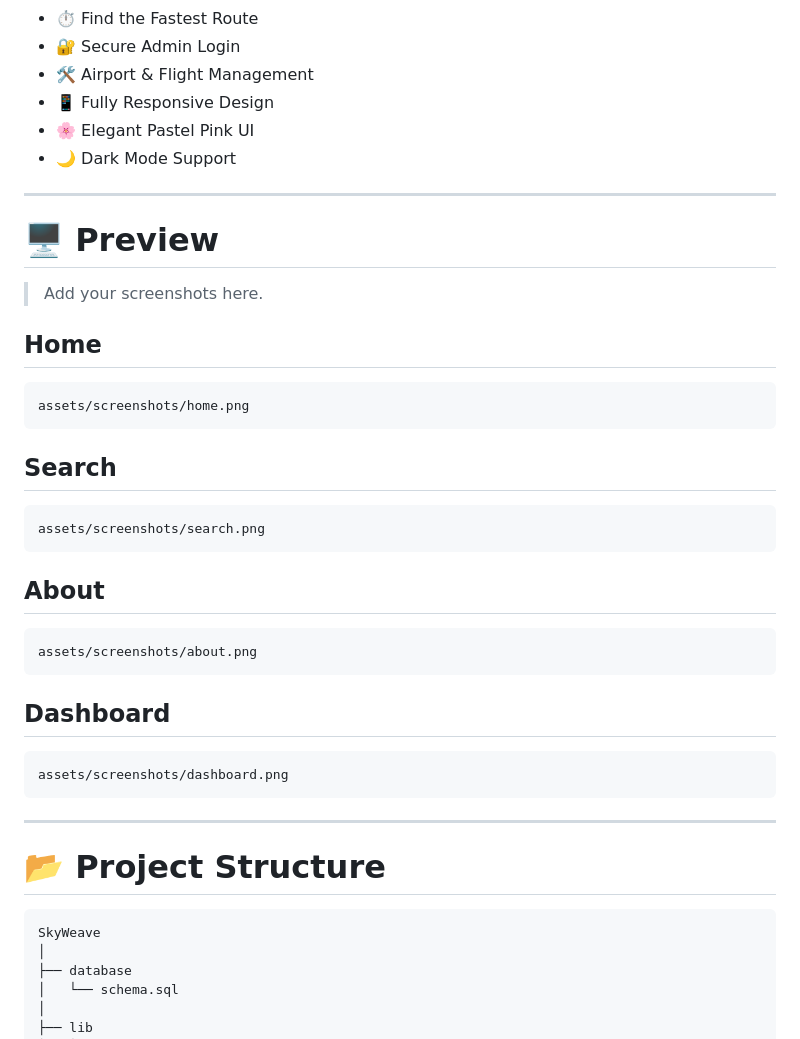
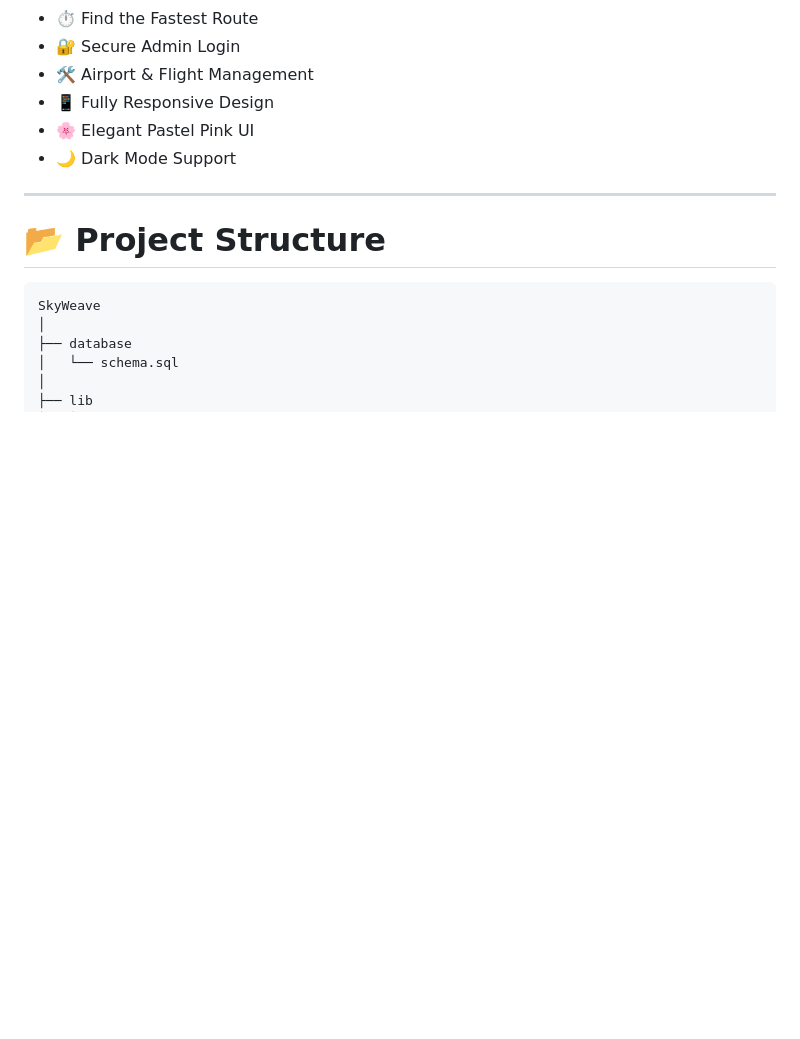
Before and after one commit to chhavss/SkyWeave, a Markdown page: README.md, the part around the change. Rendered like a GitHub page; blank space fills up the shorter version.

````diff
--- a/README.md
+++ b/README.md
@@ -41,36 +41,6 @@ Designed with a premium pastel-inspired interface, the platform focuses on simpl
 - 📱 Fully Responsive Design
 - 🌸 Elegant Pastel Pink UI
 - 🌙 Dark Mode Support
-
----
-
-# 🖥 Preview
-
-> Add your screenshots here.
-
-## Home
-
-```
-assets/screenshots/home.png
-```
-
-## Search
-
-```
-assets/screenshots/search.png
-```
-
-## About
-
-```
-assets/screenshots/about.png
-```
-
-## Dashboard
-
-```
-assets/screenshots/dashboard.png
-```
 
 ---
 
````
